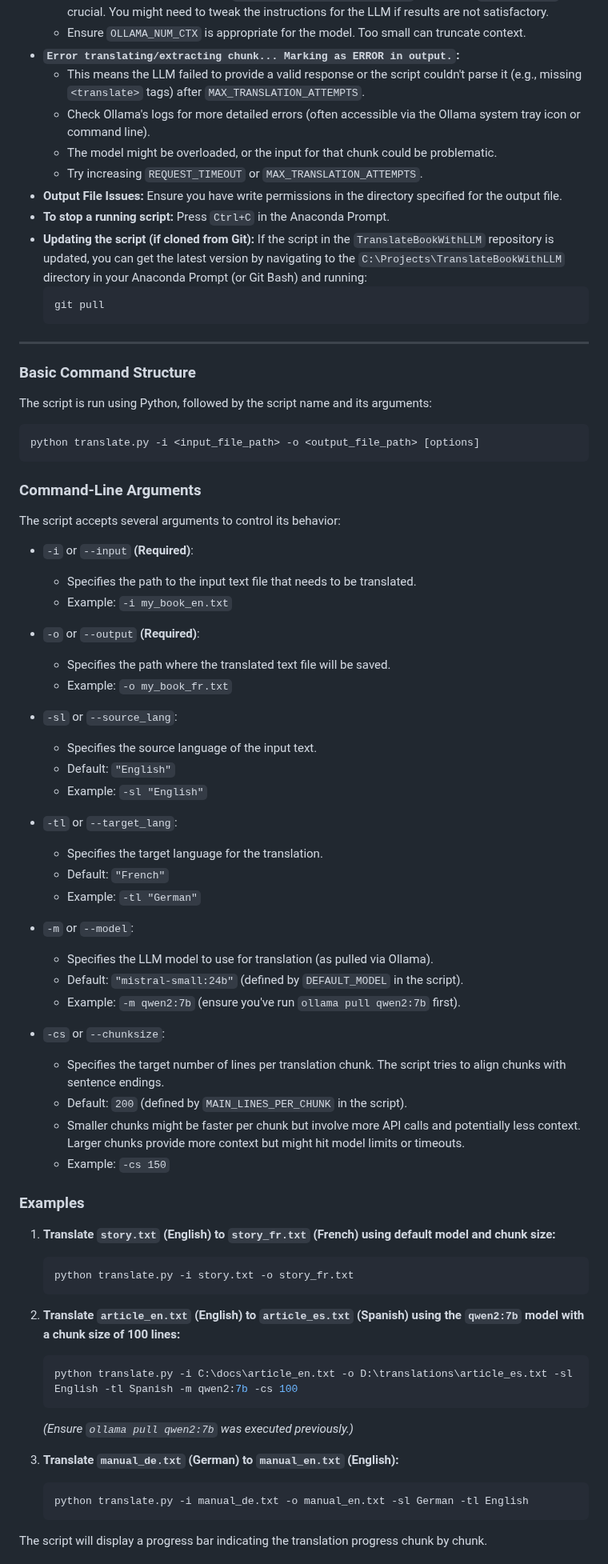
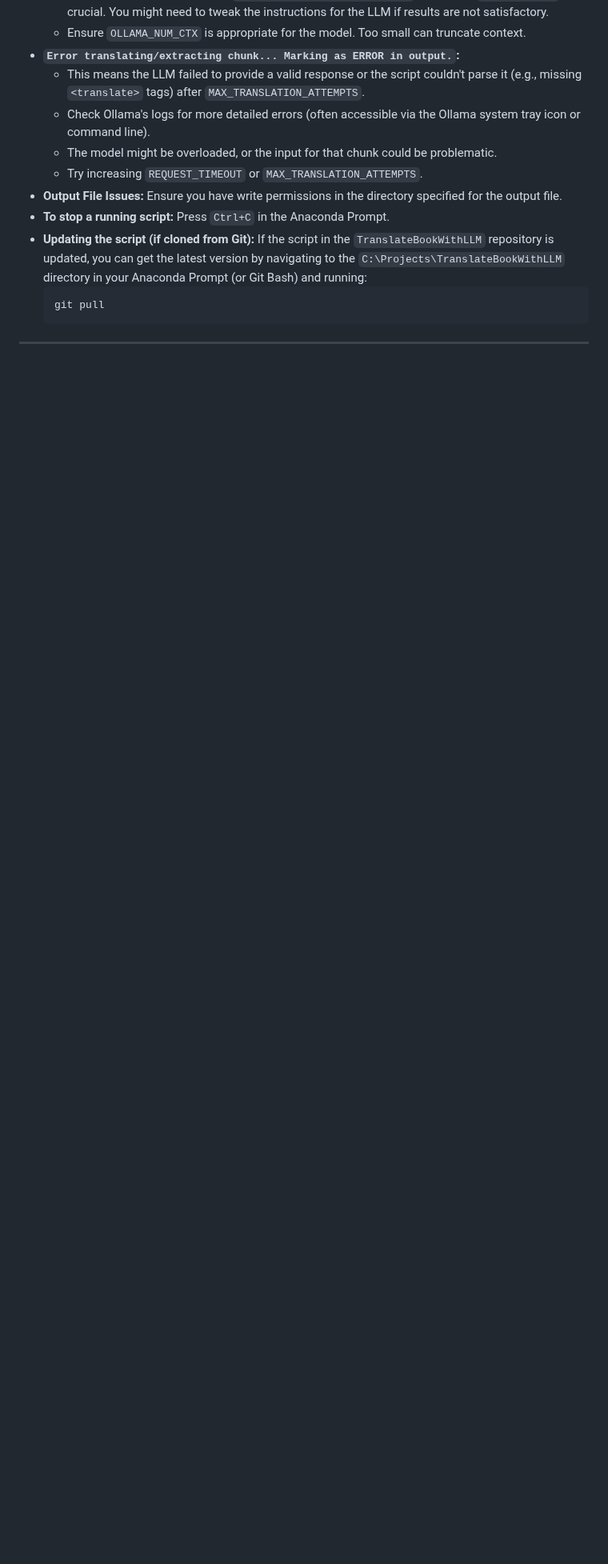
Before and after one commit to tiduj/TranslateBookWithLLM, a Markdown page: README.md, the part around one of its changes. Shown at 80% size. GitHub-like rendering; blank space fills up the shorter version.

````diff
--- a/README.md
+++ b/README.md
@@ -243,68 +243,3 @@ If you modify these directly in `translate.py`, remember to save the file.
 ---
 
 
-
-### Basic Command Structure
-
-The script is run using Python, followed by the script name and its arguments:
-
-```bash
-python translate.py -i <input_file_path> -o <output_file_path> [options]
-```
-
-### Command-Line Arguments
-
-The script accepts several arguments to control its behavior:
-
-* `-i` or `--input` **(Required)**:
-    * Specifies the path to the input text file that needs to be translated.
-    * Example: `-i my_book_en.txt`
-
-* `-o` or `--output` **(Required)**:
-    * Specifies the path where the translated text file will be saved.
-    * Example: `-o my_book_fr.txt`
-
-* `-sl` or `--source_lang`:
-    * Specifies the source language of the input text.
-    * Default: `"English"`
-    * Example: `-sl "English"`
-
-* `-tl` or `--target_lang`:
-    * Specifies the target language for the translation.
-    * Default: `"French"`
-    * Example: `-tl "German"`
-
-* `-m` or `--model`:
-    * Specifies the LLM model to use for translation (as pulled via Ollama).
-    * Default: `"mistral-small:24b"` (defined by `DEFAULT_MODEL` in the script).
-    * Example: `-m qwen2:7b` (ensure you've run `ollama pull qwen2:7b` first).
-
-* `-cs` or `--chunksize`:
-    * Specifies the target number of lines per translation chunk. The script tries to align chunks with sentence endings.
-    * Default: `200` (defined by `MAIN_LINES_PER_CHUNK` in the script).
-    * Smaller chunks might be faster per chunk but involve more API calls and potentially less context. Larger chunks provide more context but might hit model limits or timeouts.
-    * Example: `-cs 150`
-
-### Examples
-
-1.  **Translate `story.txt` (English) to `story_fr.txt` (French) using default model and chunk size:**
-
-    ```bash
-    python translate.py -i story.txt -o story_fr.txt
-    ```
-
-2.  **Translate `article_en.txt` (English) to `article_es.txt` (Spanish) using the `qwen2:7b` model with a chunk size of 100 lines:**
-
-    ```bash
-    python translate.py -i C:\docs\article_en.txt -o D:\translations\article_es.txt -sl English -tl Spanish -m qwen2:7b -cs 100
-    ```
-    *(Ensure `ollama pull qwen2:7b` was executed previously.)*
-
-3.  **Translate `manual_de.txt` (German) to `manual_en.txt` (English):**
-
-    ```bash
-    python translate.py -i manual_de.txt -o manual_en.txt -sl German -tl English
-    ```
-
-The script will display a progress bar indicating the translation progress chunk by chunk.
-
````
Also changed, not shown: other parts of README.md (+0 -32 lines).
